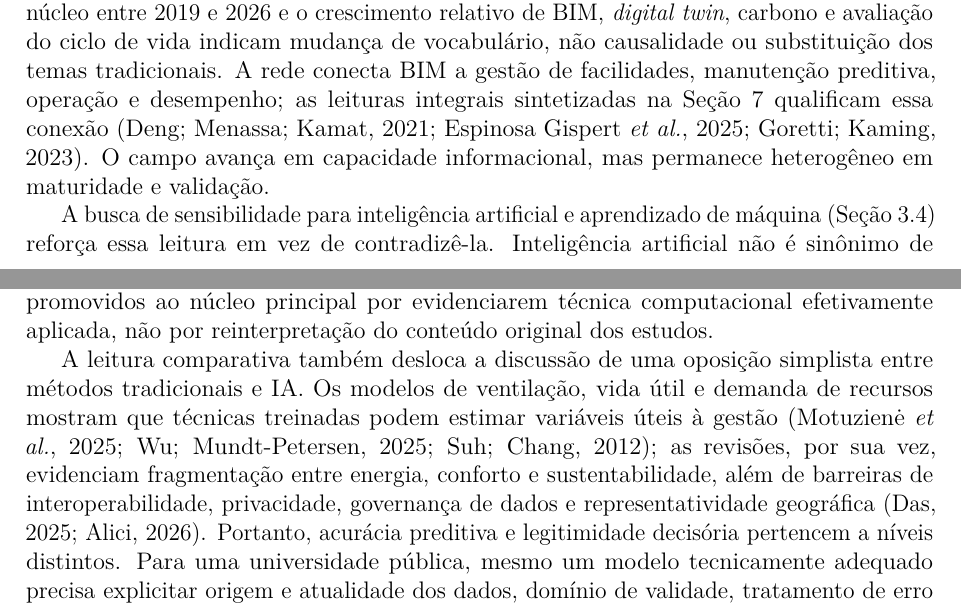
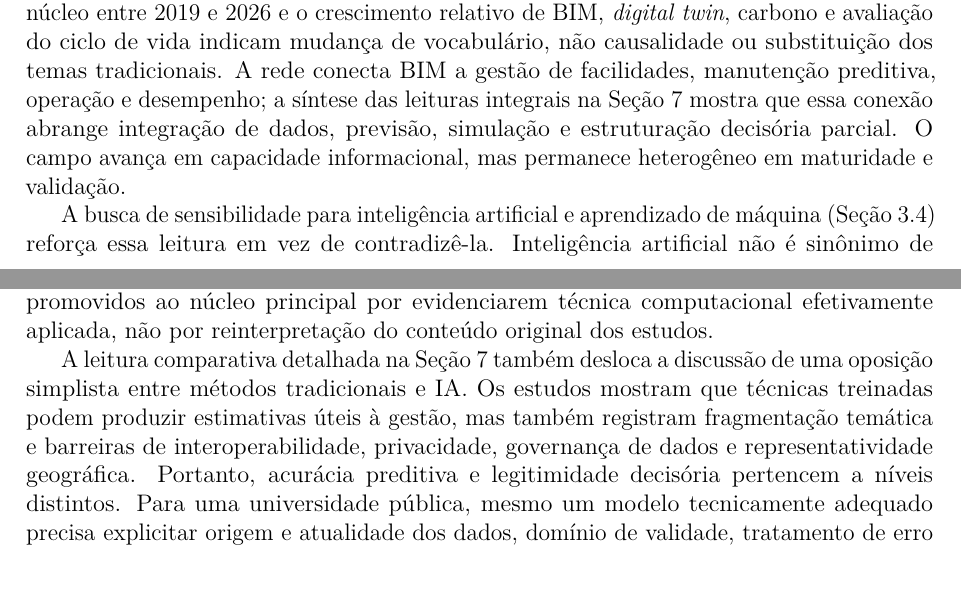
Before and after one commit to adinailson88/NOVA-revisao-bibliografica, a LaTeX document (latex-artigo/main.tex, which reads latex-artigo/sections/09_discussao.tex): two parts of pages 24 and 25 of 32, joined at a grey line, cut so that both start at the same text, the shorter picture padded with empty space. Compiled offline with pdfLaTeX.

Commit message:
text: reduzir repeticao das leituras integrais na discussao [skip ci]

```diff
--- a/latex-artigo/sections/09_discussao.tex
+++ b/latex-artigo/sections/09_discussao.tex
@@ -3,11 +3,11 @@
 
 \subsection{Maturidade e transição do campo}
 
-A literatura converge para uma manutenção entendida como gestão de ativos e facilidades, combinando desempenho, governança, ambiente, ciclo de vida, custos e usuários \parencite{nielsen_sustentabilidadefm_2016,opoku_futurofm_2022,okoro_sustainablefm_2023}. A concentração de 83,5\% do núcleo entre 2019 e 2026 e o crescimento relativo de BIM, \textit{digital twin}, carbono e avaliação do ciclo de vida indicam mudança de vocabulário, não causalidade ou substituição dos temas tradicionais. A rede conecta BIM a gestão de facilidades, manutenção preditiva, operação e desempenho; as leituras integrais sintetizadas na Seção~\ref{sec:metodos} qualificam essa conexão \parencite{deng_bimdigitaltwins_2021,gispert_ontologiaativos_2025,goretti_bimoem_2023}. O campo avança em capacidade informacional, mas permanece heterogêneo em maturidade e validação.
+A literatura converge para uma manutenção entendida como gestão de ativos e facilidades, combinando desempenho, governança, ambiente, ciclo de vida, custos e usuários \parencite{nielsen_sustentabilidadefm_2016,opoku_futurofm_2022,okoro_sustainablefm_2023}. A concentração de 83,5\% do núcleo entre 2019 e 2026 e o crescimento relativo de BIM, \textit{digital twin}, carbono e avaliação do ciclo de vida indicam mudança de vocabulário, não causalidade ou substituição dos temas tradicionais. A rede conecta BIM a gestão de facilidades, manutenção preditiva, operação e desempenho; a síntese das leituras integrais na Seção~\ref{sec:metodos} mostra que essa conexão abrange integração de dados, previsão, simulação e estruturação decisória parcial. O campo avança em capacidade informacional, mas permanece heterogêneo em maturidade e validação.
 
 A busca de sensibilidade para inteligência artificial e aprendizado de máquina (Seção~\ref{sec:buscaia}) reforça essa leitura em vez de contradizê-la. Inteligência artificial não é sinônimo de manutenção preditiva: entre os 4.889 registros auditados na busca de sensibilidade, 127 mencionavam manutenção preditiva sem nenhuma técnica de aprendizado de máquina explicitamente aplicada, e foram deliberadamente mantidos fora do núcleo por esse motivo, mesmo quando o termo lexical estava presente. Do mesmo modo, BIM, \textit{digital twin} e IoT não foram tratados como prova automática de IA, apenas como termos ambíguos que exigem confirmação de técnica computacional efetivamente treinada ou aplicada. O aprendizado de máquina integra-se, portanto, à mesma corrente informacional e digital já identificada para BIM e \textit{digital twin} na Seção~\ref{sec:metodos}, sem constituir categoria separada de maturidade: presença documental de um termo de IA no título ou resumo não equivale a adoção institucional, validação de desempenho ou substituição de métodos multicritério já consolidados. Sete registros do núcleo original, previamente classificados como secundários ou excluídos, foram reavaliados sob esse critério porque o dicionário de perguntas de pesquisa vigente até então (RQ0 a RQ5) não continha termos dedicados a IA/aprendizado de máquina; cinco foram promovidos ao núcleo principal por evidenciarem técnica computacional efetivamente aplicada, não por reinterpretação do conteúdo original dos estudos.
 
-A leitura comparativa também desloca a discussão de uma oposição simplista entre métodos tradicionais e IA. Os modelos de ventilação, vida útil e demanda de recursos mostram que técnicas treinadas podem estimar variáveis úteis à gestão \parencite{motuziene_ventilacaoia_2025,wu_gnnvidautil_2025,suh_demandaenergiaagua_2012}; as revisões, por sua vez, evidenciam fragmentação entre energia, conforto e sustentabilidade, além de barreiras de interoperabilidade, privacidade, governança de dados e representatividade geográfica \parencite{das_iotai_2025,alici_iotambientes_2026}. Portanto, acurácia preditiva e legitimidade decisória pertencem a níveis distintos. Para uma universidade pública, mesmo um modelo tecnicamente adequado precisa explicitar origem e atualidade dos dados, domínio de validade, tratamento de erro e dados ausentes, responsável pela decisão e possibilidade de contestação.
+A leitura comparativa detalhada na Seção~\ref{sec:metodos} também desloca a discussão de uma oposição simplista entre métodos tradicionais e IA. Os estudos mostram que técnicas treinadas podem produzir estimativas úteis à gestão, mas também registram fragmentação temática e barreiras de interoperabilidade, privacidade, governança de dados e representatividade geográfica. Portanto, acurácia preditiva e legitimidade decisória pertencem a níveis distintos. Para uma universidade pública, mesmo um modelo tecnicamente adequado precisa explicitar origem e atualidade dos dados, domínio de validade, tratamento de erro e dados ausentes, responsável pela decisão e possibilidade de contestação.
 
 \subsection{Lacuna entre estrutura e decisão}
 
```
